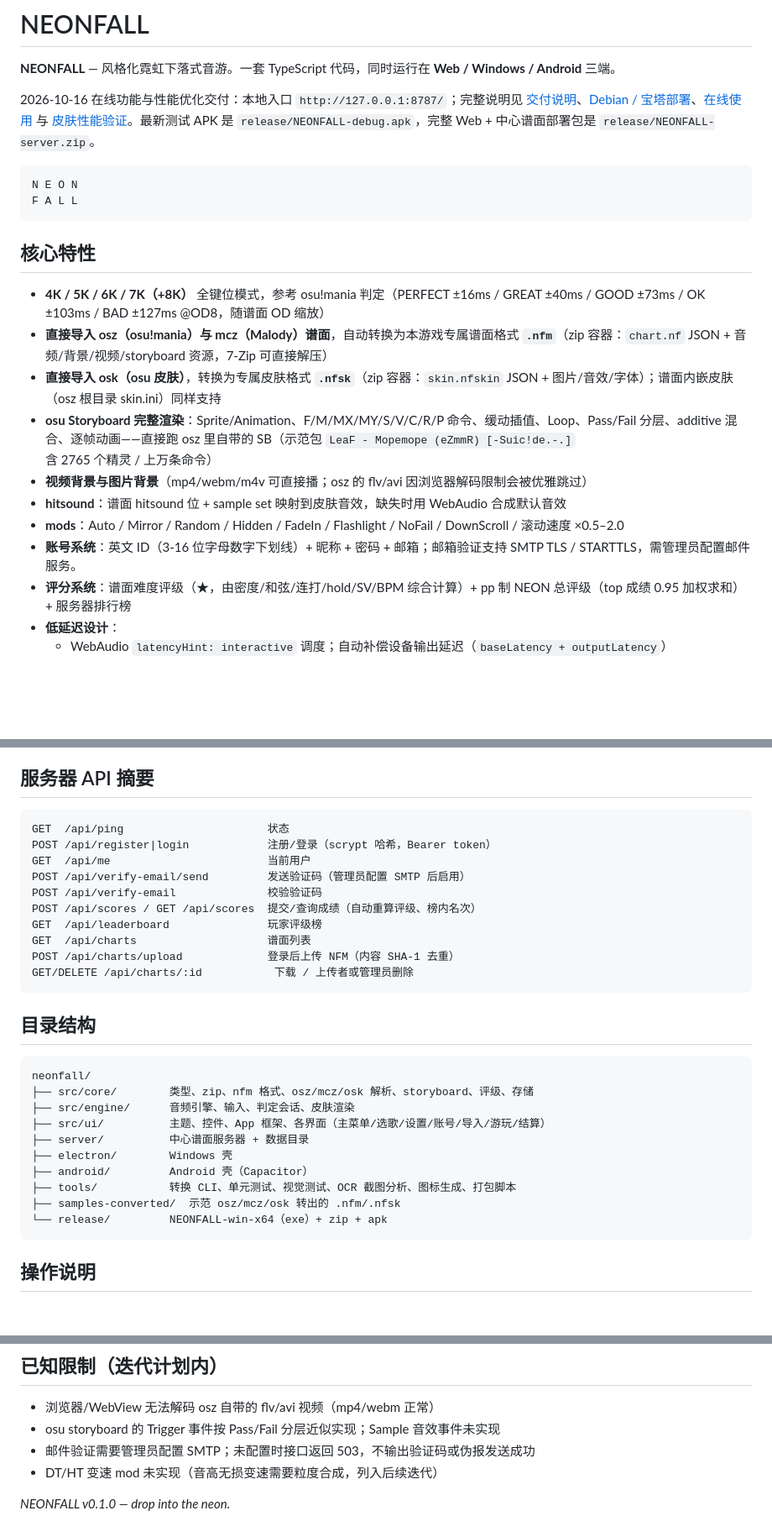
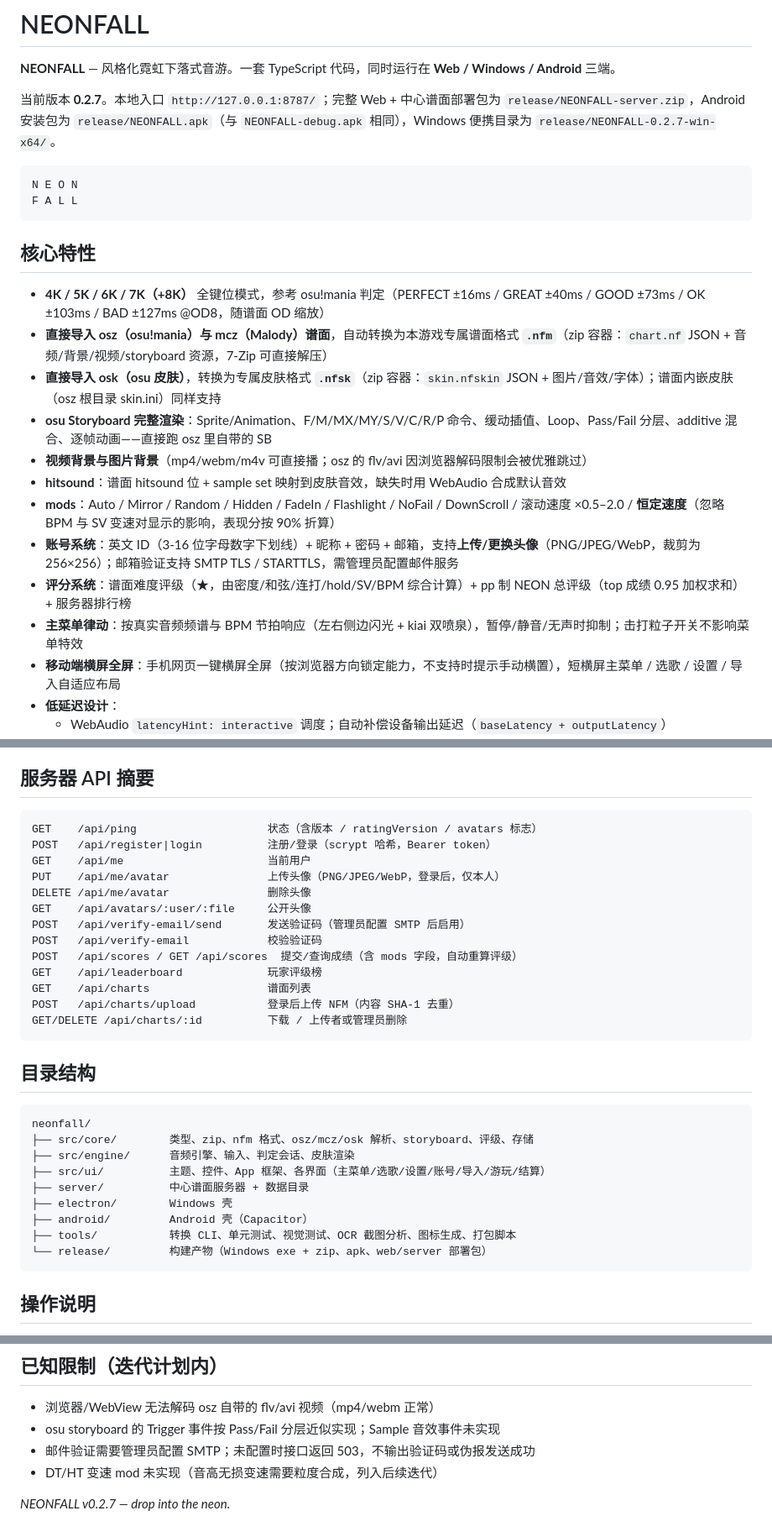
Before and after one commit to YQWhite/NEONFALL, a Markdown page: README.md, 3 parts joined by grey strips. Shown at 84% size. Drawn GitHub-style; blank space fills up the shorter version.

Commit message:
docs: update README to v0.2.7

````diff
--- a/README.md
+++ b/README.md
@@ -2,7 +2,7 @@
 
 **NEONFALL** — 风格化霓虹下落式音游。一套 TypeScript 代码，同时运行在 **Web / Windows / Android** 三端。
 
-2026-10-16 在线功能与性能优化交付：本地入口 `http://127.0.0.1:8787/`；完整说明见 [交付说明](docs/DELIVERY.md)、[Debian / 宝塔部署](docs/server-deployment.md)、[在线使用](docs/web-client.md) 与 [皮肤性能验证](docs/performance.md)。最新测试 APK 是 `release/NEONFALL-debug.apk`，完整 Web + 中心谱面部署包是 `release/NEONFALL-server.zip`。
+当前版本 **0.2.7**。本地入口 `http://127.0.0.1:8787/`；完整 Web + 中心谱面部署包为 `release/NEONFALL-server.zip`，Android 安装包为 `release/NEONFALL.apk`（与 `NEONFALL-debug.apk` 相同），Windows 便携目录为 `release/NEONFALL-0.2.7-win-x64/`。
 
 ```
 N E O N
@@ -14,12 +14,14 @@ F A L L
 - **4K / 5K / 6K / 7K（+8K）** 全键位模式，参考 osu!mania 判定（PERFECT ±16ms / GREAT ±40ms / GOOD ±73ms / OK ±103ms / BAD ±127ms @OD8，随谱面 OD 缩放）
 - **直接导入 osz（osu!mania）与 mcz（Malody）谱面**，自动转换为本游戏专属谱面格式 **`.nfm`**（zip 容器：`chart.nf` JSON + 音频/背景/视频/storyboard 资源，7-Zip 可直接解压）
 - **直接导入 osk（osu 皮肤）**，转换为专属皮肤格式 **`.nfsk`**（zip 容器：`skin.nfskin` JSON + 图片/音效/字体）；谱面内嵌皮肤（osz 根目录 skin.ini）同样支持
-- **osu Storyboard 完整渲染**：Sprite/Animation、F/M/MX/MY/S/V/C/R/P 命令、缓动插值、Loop、Pass/Fail 分层、additive 混合、逐帧动画——直接跑 osz 里自带的 SB（示范包 `LeaF - Mopemope (eZmmR) [-Suic!de.-.]` 含 2765 个精灵 / 上万条命令）
+- **osu Storyboard 完整渲染**：Sprite/Animation、F/M/MX/MY/S/V/C/R/P 命令、缓动插值、Loop、Pass/Fail 分层、additive 混合、逐帧动画——直接跑 osz 里自带的 SB
 - **视频背景与图片背景**（mp4/webm/m4v 可直接播；osz 的 flv/avi 因浏览器解码限制会被优雅跳过）
 - **hitsound**：谱面 hitsound 位 + sample set 映射到皮肤音效，缺失时用 WebAudio 合成默认音效
-- **mods**：Auto / Mirror / Random / Hidden / FadeIn / Flashlight / NoFail / DownScroll / 滚动速度 ×0.5–2.0
-- **账号系统**：英文 ID（3-16 位字母数字下划线）+ 昵称 + 密码 + 邮箱；邮箱验证支持 SMTP TLS / STARTTLS，需管理员配置邮件服务。
+- **mods**：Auto / Mirror / Random / Hidden / FadeIn / Flashlight / NoFail / DownScroll / 滚动速度 ×0.5–2.0 / **恒定速度**（忽略 BPM 与 SV 变速对显示的影响，表现分按 90% 折算）
+- **账号系统**：英文 ID（3-16 位字母数字下划线）+ 昵称 + 密码 + 邮箱，支持**上传/更换头像**（PNG/JPEG/WebP，裁剪为 256×256）；邮箱验证支持 SMTP TLS / STARTTLS，需管理员配置邮件服务
 - **评分系统**：谱面难度评级（★，由密度/和弦/连打/hold/SV/BPM 综合计算）+ pp 制 NEON 总评级（top 成绩 0.95 加权求和）+ 服务器排行榜
+- **主菜单律动**：按真实音频频谱与 BPM 节拍响应（左右侧边闪光 + kiai 双喷泉），暂停/静音/无声时抑制；击打粒子开关不影响菜单特效
+- **移动端横屏全屏**：手机网页一键横屏全屏（按浏览器方向锁定能力，不支持时提示手动横置），短横屏主菜单 / 选歌 / 设置 / 导入自适应布局
 - **低延迟设计**：
   - WebAudio `latencyHint: interactive` 调度；自动补偿设备输出延迟（`baseLatency + outputLatency`）
   - 音频偏移 / 视觉偏移 / 输入偏移三轴独立校准，内置节拍器校准工具（按 16 个 tick 取中位数误差）
@@ -90,16 +92,19 @@ npm run android:package        # 构建最新 Web、同步 Capacitor、离线构
 ## 服务器 API 摘要
 
 ```
-GET  /api/ping                      状态
-POST /api/register|login            注册/登录（scrypt 哈希，Bearer token）
-GET  /api/me                        当前用户
-POST /api/verify-email/send         发送验证码（管理员配置 SMTP 后启用）
-POST /api/verify-email              校验验证码
-POST /api/scores / GET /api/scores  提交/查询成绩（自动重算评级、榜内名次）
-GET  /api/leaderboard               玩家评级榜
-GET  /api/charts                    谱面列表
-POST /api/charts/upload             登录后上传 NFM（内容 SHA-1 去重）
-GET/DELETE /api/charts/:id           下载 / 上传者或管理员删除
+GET    /api/ping                    状态（含版本 / ratingVersion / avatars 标志）
+POST   /api/register|login          注册/登录（scrypt 哈希，Bearer token）
+GET    /api/me                      当前用户
+PUT    /api/me/avatar               上传头像（PNG/JPEG/WebP，登录后，仅本人）
+DELETE /api/me/avatar               删除头像
+GET    /api/avatars/:user/:file     公开头像
+POST   /api/verify-email/send       发送验证码（管理员配置 SMTP 后启用）
+POST   /api/verify-email            校验验证码
+POST   /api/scores / GET /api/scores  提交/查询成绩（含 mods 字段，自动重算评级）
+GET    /api/leaderboard             玩家评级榜
+GET    /api/charts                  谱面列表
+POST   /api/charts/upload           登录后上传 NFM（内容 SHA-1 去重）
+GET/DELETE /api/charts/:id          下载 / 上传者或管理员删除
 ```
 
 ## 目录结构
@@ -113,8 +118,7 @@ neonfall/
 ├── electron/        Windows 壳
 ├── android/         Android 壳（Capacitor）
 ├── tools/           转换 CLI、单元测试、视觉测试、OCR 截图分析、图标生成、打包脚本
-├── samples-converted/  示范 osz/mcz/osk 转出的 .nfm/.nfsk
-└── release/         NEONFALL-win-x64（exe）+ zip + apk
+└── release/         构建产物（Windows exe + zip、apk、web/server 部署包）
 ```
 
 ## 操作说明
@@ -131,4 +135,4 @@ neonfall/
 - 邮件验证需要管理员配置 SMTP；未配置时接口返回 503，不输出验证码或伪报发送成功
 - DT/HT 变速 mod 未实现（音高无损变速需要粒度合成，列入后续迭代）
 
-*NEONFALL v0.1.0 — drop into the neon.*
+*NEONFALL v0.2.7 — drop into the neon.*
````
Also changed, not shown: other parts of README.md (+4 -4 lines).
